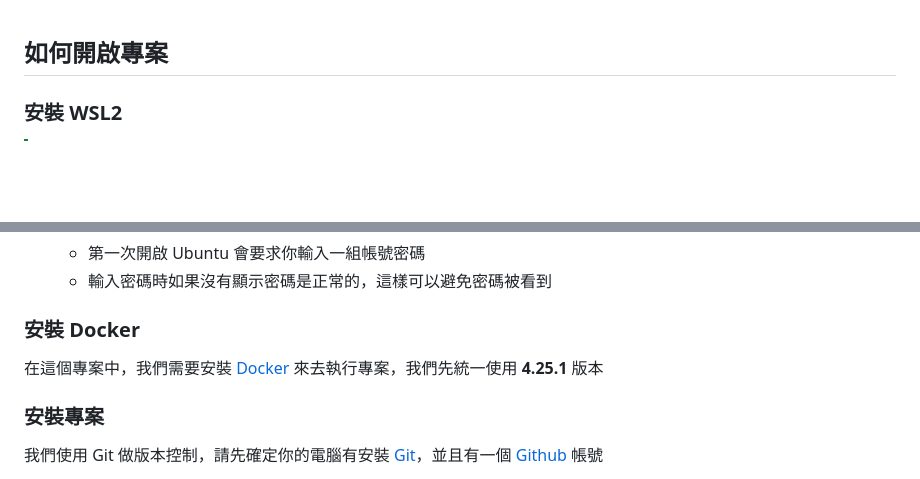
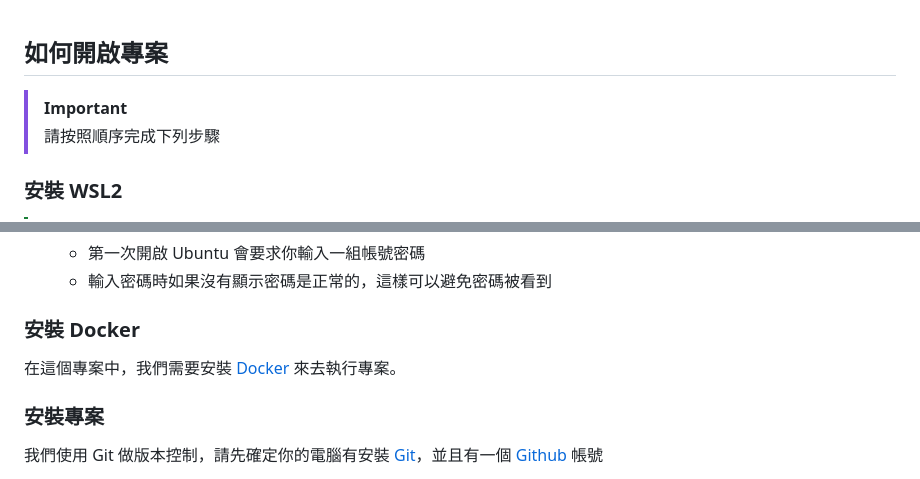
Before and after one commit to OG-Matcha/Cow-of-Answer, a Markdown page: README.md, 2 parts joined by grey strips. Rendered like a GitHub page; blank space fills up the shorter version.

```diff
--- a/README.md
+++ b/README.md
@@ -1,4 +1,6 @@
 ## 如何開啟專案
+> [!IMPORTANT]
+> 請按照順序完成下列步驟
 
 ### 安裝 WSL2
 > [!TIP]
@@ -35,7 +37,7 @@
 
 
 ### 安裝 Docker
-在這個專案中，我們需要安裝 [Docker](https://docs.docker.com/desktop/release-notes/#4251) 來去執行專案，我們先統一使用 **4.25.1** 版本
+在這個專案中，我們需要安裝 [Docker](https://www.docker.com/get-started/) 來去執行專案。
 
 ### 安裝專案
 我們使用 Git 做版本控制，請先確定你的電腦有安裝 [Git](https://git-scm.com/download/win)，並且有一個 [Github](https://github.com/) 帳號
```
